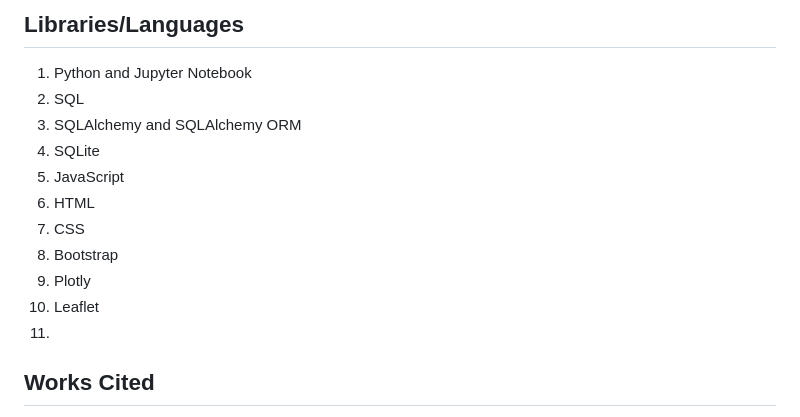
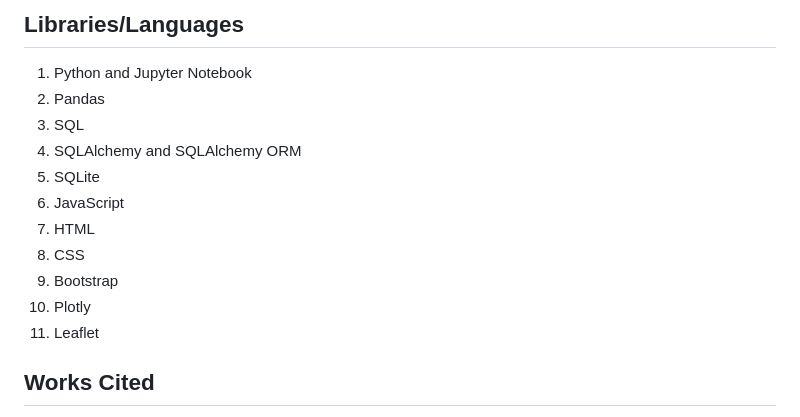
Before and after one commit to KevinPCarney/Project-3-Group-03, a Markdown page: README.md, the part around the change. Drawn GitHub-style.

```diff
--- a/README.md
+++ b/README.md
@@ -25,16 +25,16 @@ Marta Baker (martabaker): Data Cleaning, Loading, API Queries, Horizontal Bar Ch
 
 ## Libraries/Languages
 1. Python and Jupyter Notebook
-2. SQL
-3. SQLAlchemy and SQLAlchemy ORM
-4. SQLite
-5. JavaScript
-6. HTML
-7. CSS
-8. Bootstrap
-9. Plotly
-10. Leaflet
-11.
+2. Pandas
+3. SQL
+4. SQLAlchemy and SQLAlchemy ORM
+5. SQLite
+6. JavaScript
+7. HTML
+8. CSS
+9. Bootstrap
+10. Plotly
+11. Leaflet
 
 ## Works Cited
 Rao, R. (2020). Formula 1 World Championship (1950–2020) [Data set]. Kaggle. https://www.kaggle.com/datasets/rohanrao/formula-1-world-championship-1950-2020
```
